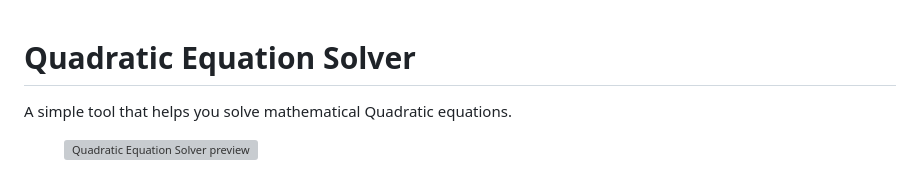
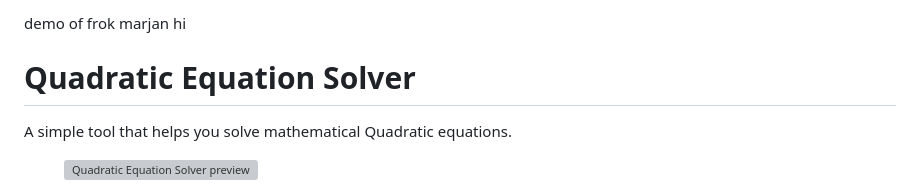
Before and after one commit to ShayanTheNerd/quadratic-equation-solver, a Markdown page: README.md, the part around the change. GitHub-like rendering; grey boxes are pictures that could not be loaded.

Commit message:
demo of fork

```diff
--- a/README.md
+++ b/README.md
@@ -1,3 +1,6 @@
+demo of frok
+marjan
+hi
 <h1>Quadratic Equation Solver</h1>
 
 <p>
```
